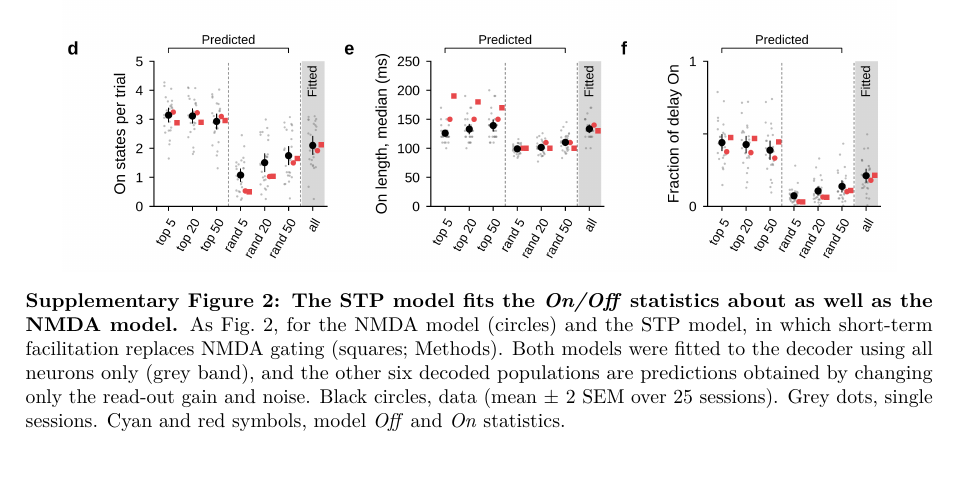
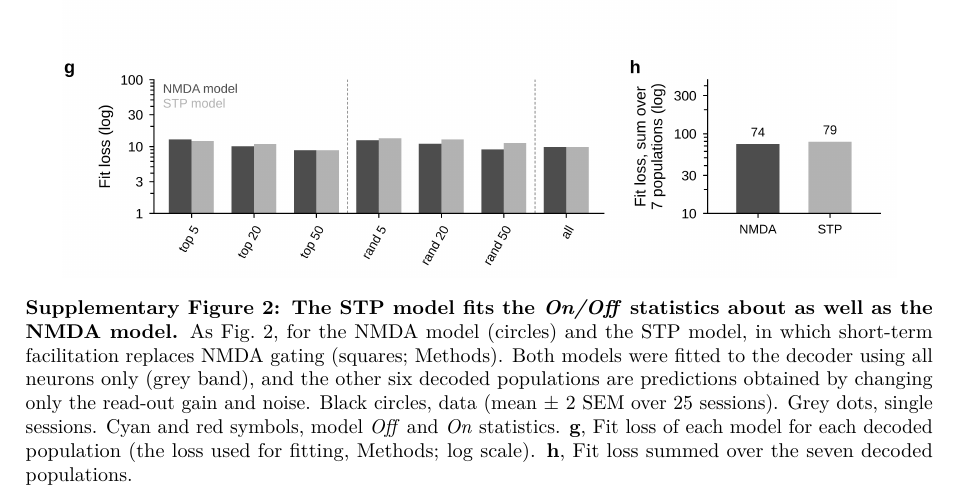
Before and after one commit to jmourabarbosa/gamma_bursts-, a LaTeX paper (paper/main.tex): part of page 14 of 14, cut so that both start at the same text. Compiled offline with pdfLaTeX.

Commit message:
Paper: Supplementary Fig. 2 with fit-loss panels g and h
Co-Authored-By: Claude Opus 5.5 <noreply@anthropic.com>
Claude-Session: https://claude.ai/code/session_01Muxo6fVhqMZ2e3pmGJiRgd

```diff
--- a/paper/main.tex
+++ b/paper/main.tex
@@ -192,7 +192,7 @@ Data statistics are means over the 25 sessions; for random neurons, the 10 draws
 \begin{figure}[h]
   \centering
   \includegraphics[width=0.92\textwidth]{figS_stp_unit_sets.png}
-  \caption{\textbf{The STP model fits the \emph{On/Off} statistics about as well as the NMDA model.} As Fig.~2, for the NMDA model (circles) and the STP model, in which short-term facilitation replaces NMDA gating (squares; Methods). Both models were fitted to the decoder using all neurons only (grey band), and the other six decoded populations are predictions obtained by changing only the read-out gain and noise. Black circles, data (mean $\pm$ 2 SEM over 25 sessions). Grey dots, single sessions. Cyan and red symbols, model \emph{Off} and \emph{On} statistics.}
+  \caption{\textbf{The STP model fits the \emph{On/Off} statistics about as well as the NMDA model.} As Fig.~2, for the NMDA model (circles) and the STP model, in which short-term facilitation replaces NMDA gating (squares; Methods). Both models were fitted to the decoder using all neurons only (grey band), and the other six decoded populations are predictions obtained by changing only the read-out gain and noise. Black circles, data (mean $\pm$ 2 SEM over 25 sessions). Grey dots, single sessions. Cyan and red symbols, model \emph{Off} and \emph{On} statistics. \textbf{g}, Fit loss of each model for each decoded population (the loss used for fitting, Methods; log scale). \textbf{h}, Fit loss summed over the seven decoded populations.}
   \label{fig:S2}
 \end{figure}
 
```
Also changed, not shown: paper/figures/figS_stp_unit_sets.png, paper/main.pdf.
